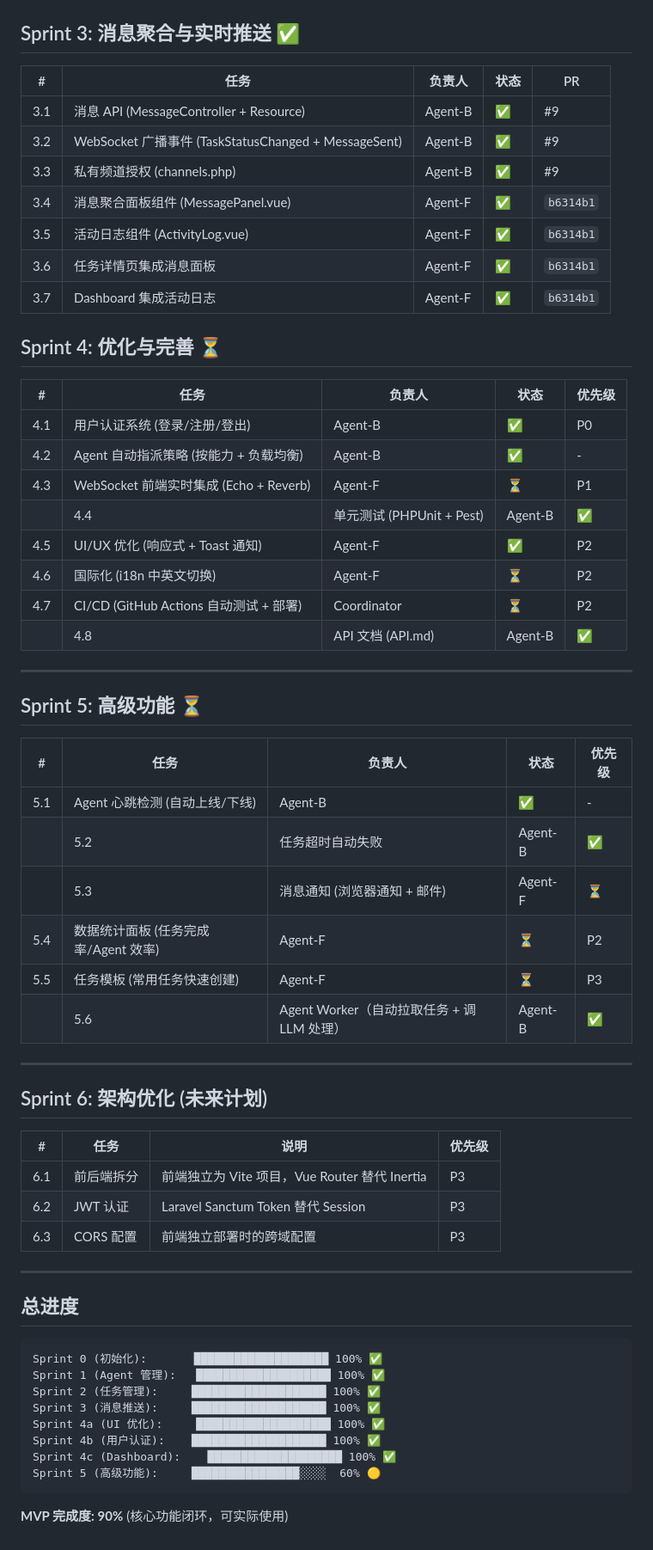
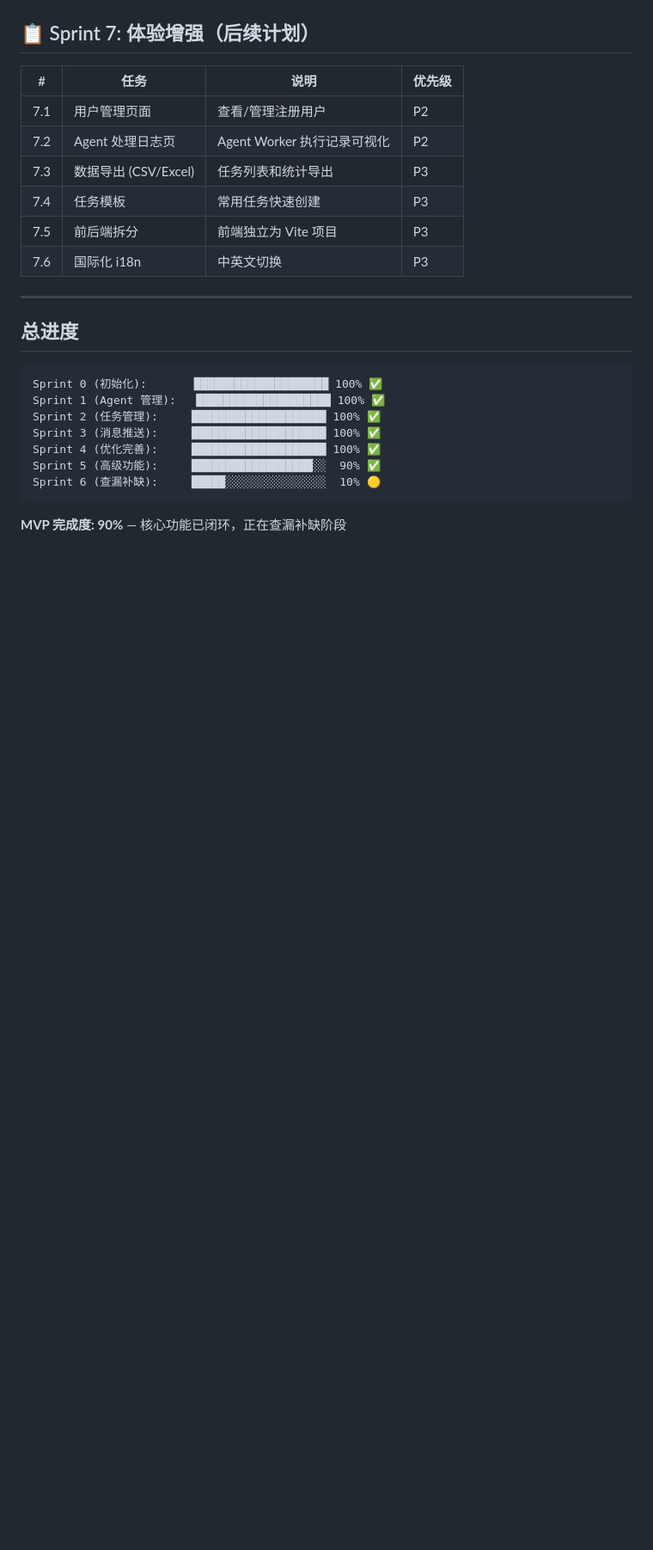
Before and after one commit to FengHanC/ai-agent-task-platform, a Markdown page: TODO.md, the part around one of its changes. Shown at 86% size. Drawn GitHub-style; blank space fills up the shorter version.

Commit message:
docs: 更新 TODO — 新增 Sprint 6 查漏补缺清单
根据功能查漏补缺结果重新组织待办：
- Sprint 6: 8 项 P0-P3 优先级的查漏补缺任务
- Sprint 7: 体验增强后续计划
- 移除旧 Sprint 5（内容已合并）

````diff
--- a/TODO.md
+++ b/TODO.md
@@ -55,50 +41,13 @@
-## Sprint 3: 消息聚合与实时推送 ✅
-
-| # | 任务 | 负责人 | 状态 | PR |
-|---|------|--------|------|----|
-| 3.1 | 消息 API (MessageController + Resource) | Agent-B | ✅ | #9 |
-| 3.2 | WebSocket 广播事件 (TaskStatusChanged + MessageSent) | Agent-B | ✅ | #9 |
-| 3.3 | 私有频道授权 (channels.php) | Agent-B | ✅ | #9 |
-| 3.4 | 消息聚合面板组件 (MessagePanel.vue) | Agent-F | ✅ | `b6314b1` |
-| 3.5 | 活动日志组件 (ActivityLog.vue) | Agent-F | ✅ | `b6314b1` |
-| 3.6 | 任务详情页集成消息面板 | Agent-F | ✅ | `b6314b1` |
-| 3.7 | Dashboard 集成活动日志 | Agent-F | ✅ | `b6314b1` |
-
-## Sprint 4: 优化与完善 ⏳
-
-| # | 任务 | 负责人 | 状态 | 优先级 |
-|---|------|--------|------|--------|
-| 4.1 | 用户认证系统 (登录/注册/登出) | Agent-B | ✅ | P0 |
-| 4.2 | Agent 自动指派策略 (按能力 + 负载均衡) | Agent-B | ✅ | - |
-| 4.3 | WebSocket 前端实时集成 (Echo + Reverb) | Agent-F | ⏳ | P1 |
-|| 4.4 | 单元测试 (PHPUnit + Pest) | Agent-B | ✅ | P1 |
-| 4.5 | UI/UX 优化 (响应式 + Toast 通知) | Agent-F | ✅ | P2 |
-| 4.6 | 国际化 (i18n 中英文切换) | Agent-F | ⏳ | P2 |
-| 4.7 | CI/CD (GitHub Actions 自动测试 + 部署) | Coordinator | ⏳ | P2 |
-|| 4.8 | API 文档 (API.md) | Agent-B | ✅ | P3 |
-
----
-
-## Sprint 5: 高级功能 ⏳
-
-| # | 任务 | 负责人 | 状态 | 优先级 |
-|---|------|--------|------|--------|
-| 5.1 | Agent 心跳检测 (自动上线/下线) | Agent-B | ✅ | - |
-|| 5.2 | 任务超时自动失败 | Agent-B | ✅ | - |
-|| 5.3 | 消息通知 (浏览器通知 + 邮件) | Agent-F | ⏳ | P2 |
-| 5.4 | 数据统计面板 (任务完成率/Agent 效率) | Agent-F | ⏳ | P2 |
-| 5.5 | 任务模板 (常用任务快速创建) | Agent-F | ⏳ | P3 |
-|| 5.6 | Agent Worker（自动拉取任务 + 调 LLM 处理） | Agent-B | ✅ | P0 |
-
----
-
-## Sprint 6: 架构优化 (未来计划)
+## 📋 Sprint 7: 体验增强（后续计划）
 
 | # | 任务 | 说明 | 优先级 |
 |---|------|------|--------|
-| 6.1 | 前后端拆分 | 前端独立为 Vite 项目，Vue Router 替代 Inertia | P3 |
-| 6.2 | JWT 认证 | Laravel Sanctum Token 替代 Session | P3 |
-| 6.3 | CORS 配置 | 前端独立部署时的跨域配置 | P3 |
+| 7.1 | 用户管理页面 | 查看/管理注册用户 | P2 |
+| 7.2 | Agent 处理日志页 | Agent Worker 执行记录可视化 | P2 |
+| 7.3 | 数据导出 (CSV/Excel) | 任务列表和统计导出 | P3 |
+| 7.4 | 任务模板 | 常用任务快速创建 | P3 |
+| 7.5 | 前后端拆分 | 前端独立为 Vite 项目 | P3 |
+| 7.6 | 国际化 i18n | 中英文切换 | P3 |
 
 ---
 
@@ -109,10 +58,9 @@ Sprint 0 (初始化):       █████████████████
 Sprint 1 (Agent 管理):   ████████████████████ 100% ✅
 Sprint 2 (任务管理):     ████████████████████ 100% ✅
 Sprint 3 (消息推送):     ████████████████████ 100% ✅
-Sprint 4a (UI 优化):     ████████████████████ 100% ✅
-Sprint 4b (用户认证):    ████████████████████ 100% ✅
-Sprint 4c (Dashboard):    ████████████████████ 100% ✅
-Sprint 5 (高级功能):     ████████████████░░░░  60% 🟡
+Sprint 4 (优化完善):     ████████████████████ 100% ✅
+Sprint 5 (高级功能):     ██████████████████░░  90% ✅
+Sprint 6 (查漏补缺):     █████░░░░░░░░░░░░░░░  10% 🟡
 ```
 
-**MVP 完成度: 90%** (核心功能闭环，可实际使用)
+**MVP 完成度: 90%** — 核心功能已闭环，正在查漏补缺阶段
````
Also changed, not shown: other parts of TODO.md (+21 -35 lines).
